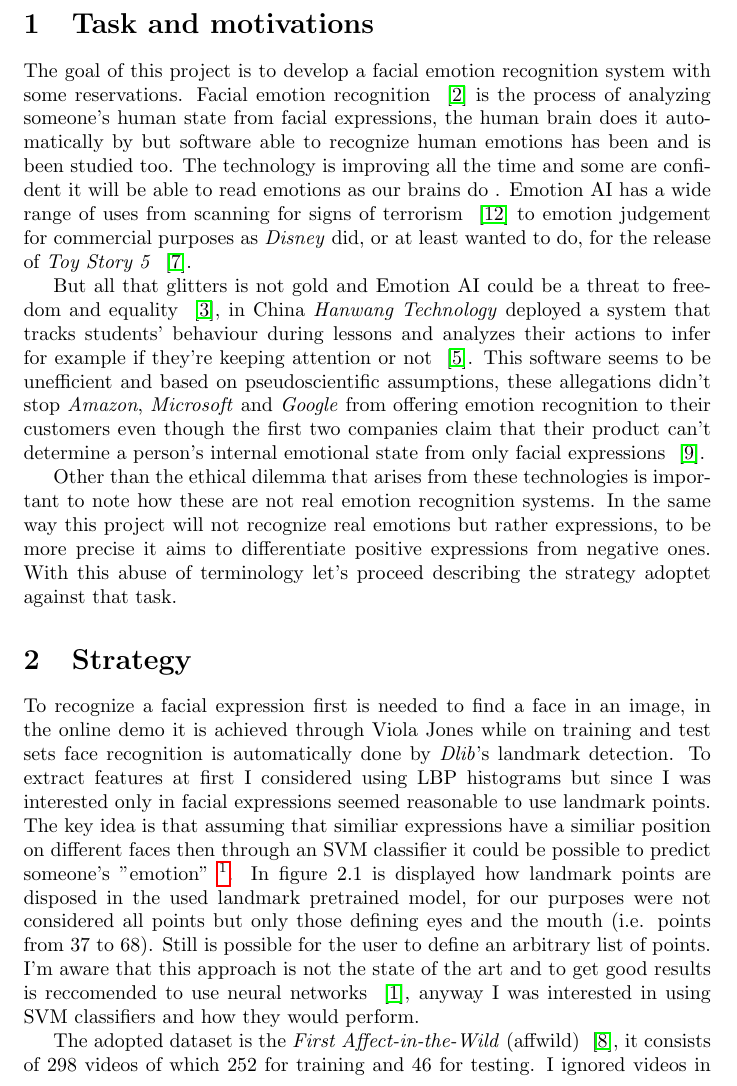
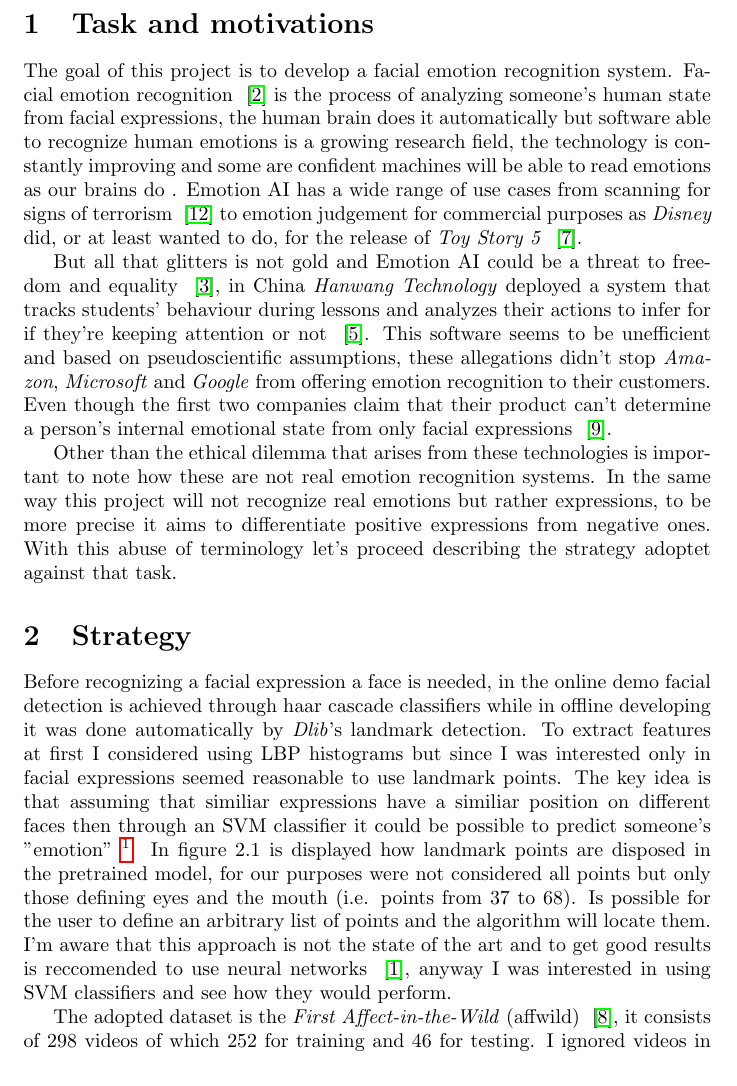
Before and after one commit to edodema/SmileRecognition, a LaTeX document (docs/report/paper/main.tex, which reads docs/report/paper/modules/strategy.tex, docs/report/paper/modules/taskmotivation.tex): part of page 2 of 10, cut so that both start at the same text. Compiled offline with pdfLaTeX.

Commit message:
Corrections

```diff
--- a/docs/report/paper/modules/strategy.tex
+++ b/docs/report/paper/modules/strategy.tex
@@ -1,10 +1,10 @@
 \section{Strategy}
-To recognize a facial expression first is needed to find a face in an image, in the online demo it is achieved through Viola Jones while on training and test sets face recognition is automatically done by \textit{Dlib}'s landmark detection.
+Before recognizing a facial expression a face is needed, in the online demo facial detection is achieved through haar cascade classifiers while in offline developing it was done automatically by \textit{Dlib}'s landmark detection.
 To extract features at first I considered using LBP histograms but since I was interested only in facial expressions seemed reasonable to use landmark points.
 The key idea is that assuming that similiar expressions have a similiar position on different faces then through an SVM classifier it could be possible to predict someone's "emotion" \footnote{As said earlier someone's emotions are more deep than just their facial expression.}.
-In figure \ref{fig:landmarks} is displayed how landmark points are disposed in the used landmark pretrained model, for our purposes were not considered all points but only those defining eyes and the mouth (i.e. points from 37 to 68).
-Still is possible for the user to define an arbitrary list of points.
-I'm aware that this approach is not the state of the art and to get good results is reccomended to use neural networks ~\cite{blog:emotion}, anyway I was interested in using SVM classifiers and how they would perform.
+In figure \ref{fig:landmarks} is displayed how landmark points are disposed in the pretrained model, for our purposes were not considered all points but only those defining eyes and the mouth (i.e. points from 37 to 68).
+Is possible for the user to define an arbitrary list of points and the algorithm will locate them.
+I'm aware that this approach is not the state of the art and to get good results is reccomended to use neural networks ~\cite{blog:emotion}, anyway I was interested in using SVM classifiers and see how they would perform.
 
 \begin{figure}[h!t]
     \centering
--- a/docs/report/paper/modules/taskmotivation.tex
+++ b/docs/report/paper/modules/taskmotivation.tex
@@ -1,11 +1,11 @@
 \section{Task and motivations}
-The goal of this project is to develop a facial emotion recognition system with some reservations.
-Facial emotion recognition ~\cite{blog:facial_recognition} is the process of analyzing someone's human state from facial expressions, the human brain does it automatically by but software able to  recognize human emotions has been and is been studied too.
-The technology is improving all the time and some are confident it will be able to read emotions as our brains do .
-Emotion AI has a wide range of uses from scanning for signs of terrorism ~\cite{blog:terrorism} to emotion judgement for commercial purposes as \textit{Disney} did, or at least wanted to do, for the release of \textit{Toy Story 5} ~\cite{blog:disney}.
+The goal of this project is to develop a facial emotion recognition system.
+Facial emotion recognition ~\cite{blog:facial_recognition} is the process of analyzing someone's human state from facial expressions, the human brain does it automatically but software able to recognize human emotions is a growing research field, the technology is constantly improving and some are confident machines will be able to read emotions as our brains do .
+Emotion AI has a wide range of use cases from scanning for signs of terrorism ~\cite{blog:terrorism} to emotion judgement for commercial purposes as \textit{Disney} did, or at least wanted to do, for the release of \textit{Toy Story 5} ~\cite{blog:disney}.
 
-But all that glitters is not gold and Emotion AI could be a threat to freedom and equality ~\cite{blog:china1}, in China \textit{Hanwang Technology} deployed a system that tracks students' behaviour during lessons and analyzes their actions to infer for example if they're keeping attention or not ~\cite{blog:china3}.
-This software seems to be unefficient and based on pseudoscientific assumptions,  these allegations didn't stop \textit{Amazon}, \textit{Microsoft} and \textit{Google} from offering emotion recognition to their customers even though the first two companies claim that their product can't determine a person's internal emotional state from only facial expressions ~\cite{blog:china2}.
+But all that glitters is not gold and Emotion AI could be a threat to freedom and equality ~\cite{blog:china1}, in China \textit{Hanwang Technology} deployed a system that tracks students' behaviour during lessons and analyzes their actions to infer for if they're keeping attention or not ~\cite{blog:china3}.
+This software seems to be unefficient and based on pseudoscientific assumptions,  these allegations didn't stop \textit{Amazon}, \textit{Microsoft} and \textit{Google} from offering emotion recognition to their customers.
+Even though the first two companies claim that their product can't determine a person's internal emotional state from only facial expressions ~\cite{blog:china2}.
 
 Other than the ethical dilemma that arises from these technologies is important to note how these are not real emotion recognition systems.
 In the same way this project will not recognize real emotions but rather expressions, to be more precise it aims to differentiate positive expressions from negative ones.
```
Also changed, not shown: docs/report/paper/modules/design.tex (+1 -1 lines), docs/report/paper/modules/performance.tex (+4 -5 lines), docs/report/paper/main.pdf.
